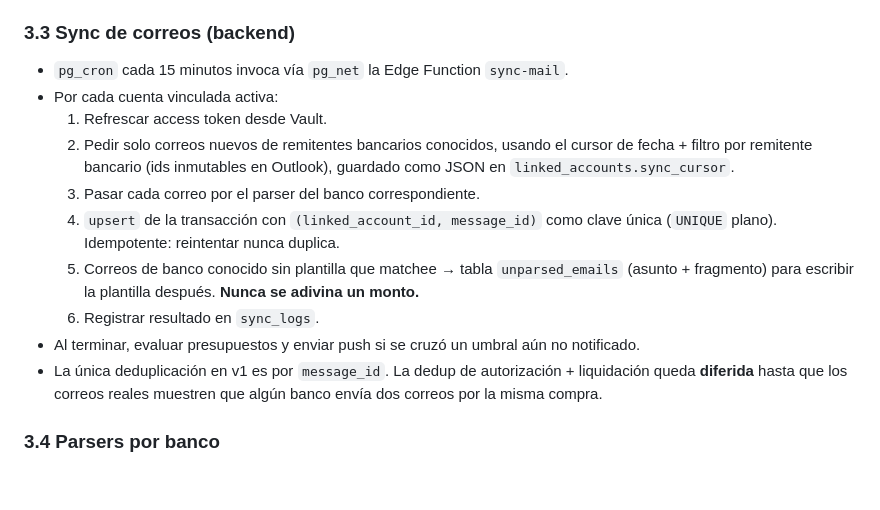
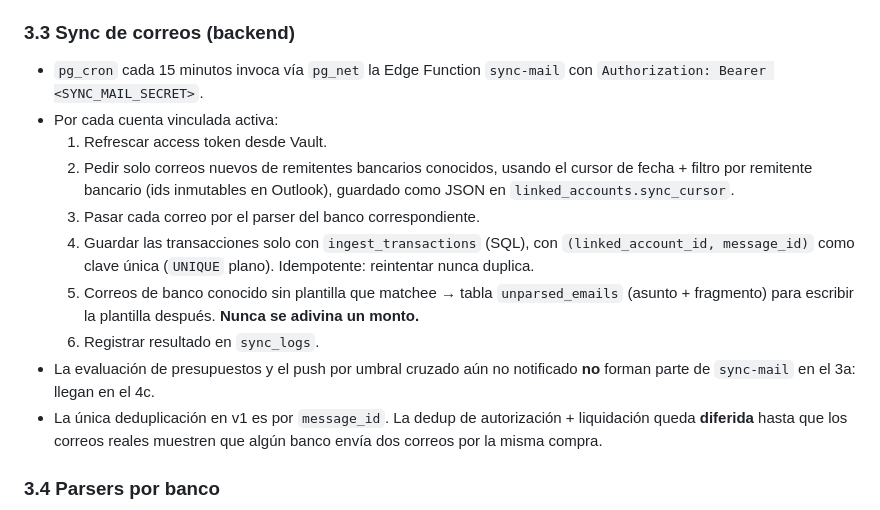
Before and after one commit to Oct4vius/Recibo, a Markdown page: docs/ALCANCE.md, the part around the change. Rendered like a GitHub page; blank space fills up the shorter version.

Commit message:
docs: align the scope doc with the plan 3a ingestion and 4c alerts
Co-Authored-By: Claude Sonnet 5.5 <noreply@anthropic.com>

```diff
--- a/docs/ALCANCE.md
+++ b/docs/ALCANCE.md
@@ -64,22 +64,23 @@ el plan gratuito de Supabase.
   una app en cuentas personales, así que la app indica account.live.com/consent).
 
 ### 3.3 Sync de correos (backend)
-- `pg_cron` cada 15 minutos invoca vía `pg_net` la Edge Function `sync-mail`.
+- `pg_cron` cada 15 minutos invoca vía `pg_net` la Edge Function `sync-mail`
+  con `Authorization: Bearer <SYNC_MAIL_SECRET>`.
 - Por cada cuenta vinculada activa:
   1. Refrescar access token desde Vault.
   2. Pedir solo correos nuevos de remitentes bancarios conocidos, usando el
      cursor de fecha + filtro por remitente bancario (ids inmutables en Outlook), guardado como JSON en
      `linked_accounts.sync_cursor`.
   3. Pasar cada correo por el parser del banco correspondiente.
-  4. `upsert` de la transacción con `(linked_account_id, message_id)` como clave única
-     (`UNIQUE` plano). Idempotente:
+  4. Guardar las transacciones solo con `ingest_transactions` (SQL), con
+     `(linked_account_id, message_id)` como clave única (`UNIQUE` plano). Idempotente:
      reintentar nunca duplica.
   5. Correos de banco conocido sin plantilla que matchee → tabla
      `unparsed_emails` (asunto + fragmento) para escribir la plantilla después.
      **Nunca se adivina un monto.**
   6. Registrar resultado en `sync_logs`.
-- Al terminar, evaluar presupuestos y enviar push si se cruzó un umbral aún no
-  notificado.
+- La evaluación de presupuestos y el push por umbral cruzado aún no notificado
+  **no** forman parte de `sync-mail` en el 3a: llegan en el 4c.
 - La única deduplicación en v1 es por `message_id`. La dedup de autorización +
   liquidación queda **diferida** hasta que los correos reales muestren que
   algún banco envía dos correos por la misma compra.
```
Also changed, not shown: CLAUDE.md (+0 -1 lines).
